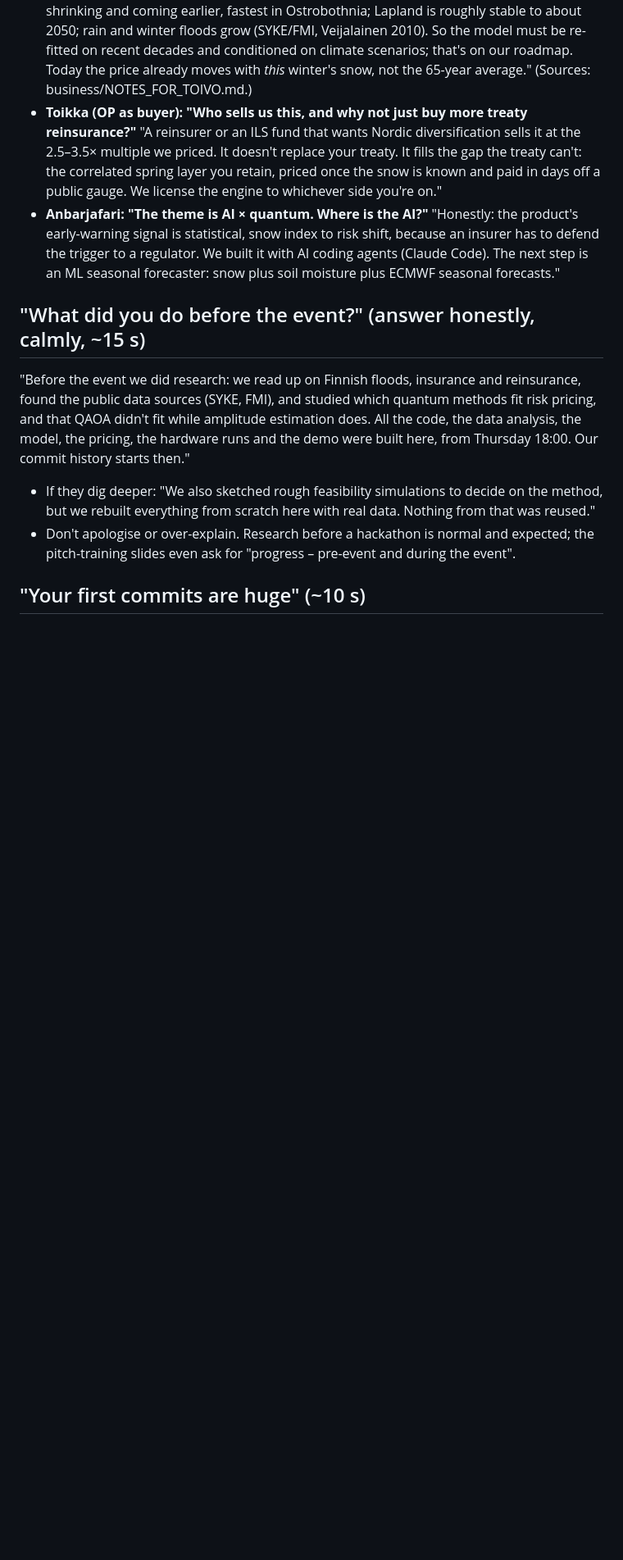
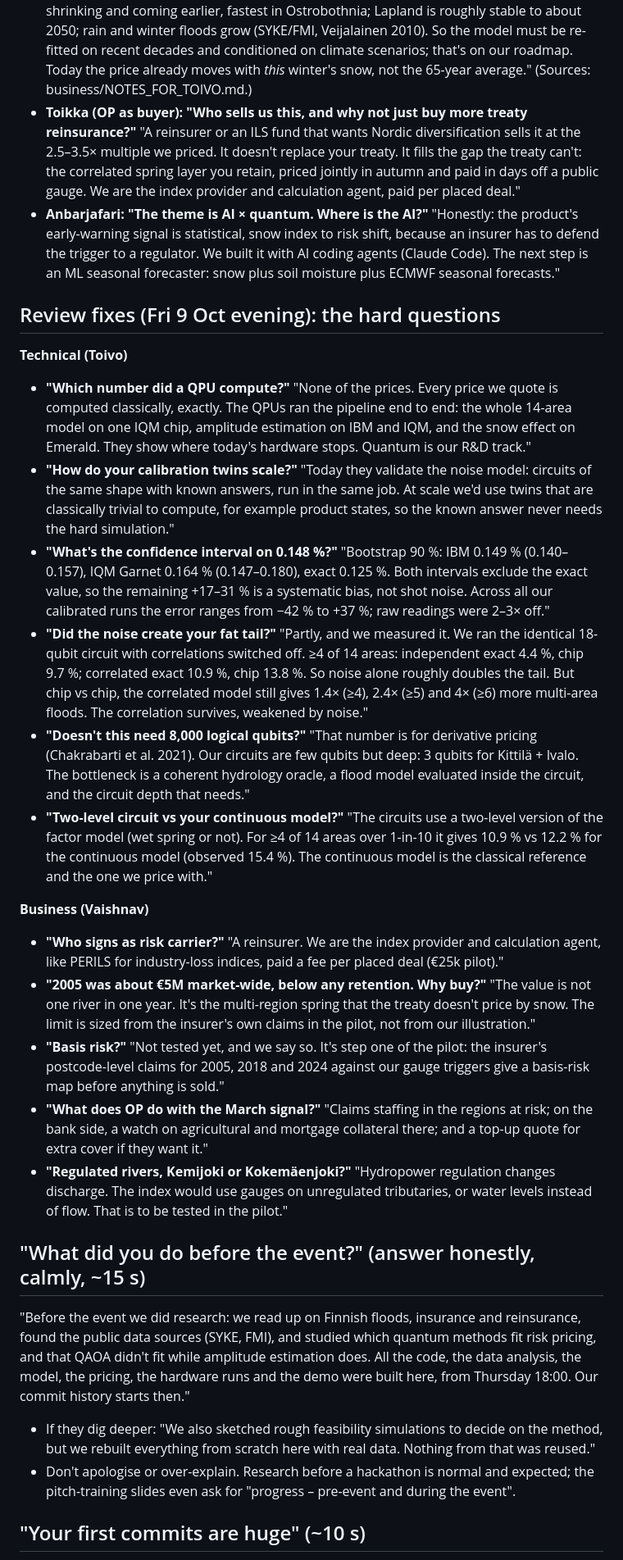
Before and after one commit to Zawaer/tulva, a Markdown page: QA.md, the part around one of its changes. Shown at 82% size. Rendered like a GitHub page; blank space fills up the shorter version.

```diff
--- a/QA.md
+++ b/QA.md
@@ -101,12 +102,49 @@ probability. We run it at 0, 1 and 2 amplification steps and fit the answer by m
   business/NOTES_FOR_TOIVO.md.)
 - **Toikka (OP as buyer): "Who sells us this, and why not just buy more treaty reinsurance?"** "A reinsurer or an
   ILS fund that wants Nordic diversification sells it at the 2.5–3.5× multiple we priced. It doesn't replace your
-  treaty. It fills the gap the treaty can't: the correlated spring layer you retain, priced once the snow is known
-  and paid in days off a public gauge. We license the engine to whichever side you're on."
+  treaty. It fills the gap the treaty can't: the correlated spring layer you retain, priced jointly in autumn and
+  paid in days off a public gauge. We are the index provider and calculation agent, paid per placed deal."
 - **Anbarjafari: "The theme is AI × quantum. Where is the AI?"** "Honestly: the product's early-warning signal is
   statistical, snow index to risk shift, because an insurer has to defend the trigger to a regulator. We built it
   with AI coding agents (Claude Code). The next step is an ML seasonal forecaster: snow plus soil moisture plus
   ECMWF seasonal forecasts."
+
+## Review fixes (Fri 9 Oct evening): the hard questions
+
+**Technical (Toivo)**
+- **"Which number did a QPU compute?"** "None of the prices. Every price we quote is computed classically, exactly.
+  The QPUs ran the pipeline end to end: the whole 14-area model on one IQM chip, amplitude estimation on IBM and IQM,
+  and the snow effect on Emerald. They show where today's hardware stops. Quantum is our R&D track."
+- **"How do your calibration twins scale?"** "Today they validate the noise model: circuits of the same shape with
+  known answers, run in the same job. At scale we'd use twins that are classically trivial to compute, for example
+  product states, so the known answer never needs the hard simulation."
+- **"What's the confidence interval on 0.148 %?"** "Bootstrap 90 %: IBM 0.149 % (0.140–0.157), IQM Garnet 0.164 %
+  (0.147–0.180), exact 0.125 %. Both intervals exclude the exact value, so the remaining +17–31 % is a systematic
+  bias, not shot noise. Across all our calibrated runs the error ranges from −42 % to +37 %; raw readings were 2–3×
+  off."
+- **"Did the noise create your fat tail?"** "Partly, and we measured it. We ran the identical 18-qubit circuit with
+  correlations switched off. ≥4 of 14 areas: independent exact 4.4 %, chip 9.7 %; correlated exact 10.9 %, chip
+  13.8 %. So noise alone roughly doubles the tail. But chip vs chip, the correlated model still gives 1.4× (≥4),
+  2.4× (≥5) and 4× (≥6) more multi-area floods. The correlation survives, weakened by noise."
+- **"Doesn't this need 8,000 logical qubits?"** "That number is for derivative pricing (Chakrabarti et al. 2021).
+  Our circuits are few qubits but deep: 3 qubits for Kittilä + Ivalo. The bottleneck is a coherent hydrology oracle,
+  a flood model evaluated inside the circuit, and the circuit depth that needs."
+- **"Two-level circuit vs your continuous model?"** "The circuits use a two-level version of the factor model (wet
+  spring or not). For ≥4 of 14 areas over 1-in-10 it gives 10.9 % vs 12.2 % for the continuous model (observed
+  15.4 %). The continuous model is the classical reference and the one we price with."
+
+**Business (Vaishnav)**
+- **"Who signs as risk carrier?"** "A reinsurer. We are the index provider and calculation agent, like PERILS for
+  industry-loss indices, paid a fee per placed deal (€25k pilot)."
+- **"2005 was about €5M market-wide, below any retention. Why buy?"** "The value is not one river in one year. It's
+  the multi-region spring that the treaty doesn't price by snow. The limit is sized from the insurer's own claims in
+  the pilot, not from our illustration."
+- **"Basis risk?"** "Not tested yet, and we say so. It's step one of the pilot: the insurer's postcode-level claims
+  for 2005, 2018 and 2024 against our gauge triggers give a basis-risk map before anything is sold."
+- **"What does OP do with the March signal?"** "Claims staffing in the regions at risk; on the bank side, a watch
+  on agricultural and mortgage collateral there; and a top-up quote for extra cover if they want it."
+- **"Regulated rivers, Kemijoki or Kokemäenjoki?"** "Hydropower regulation changes discharge. The index would use
+  gauges on unregulated tributaries, or water levels instead of flow. That is to be tested in the pilot."
 
 ## "What did you do before the event?" (answer honestly, calmly, ~15 s)
 "Before the event we did research: we read up on Finnish floods, insurance and reinsurance, found the public data
```
Also changed, not shown: other parts of QA.md (+21 -20 lines).
